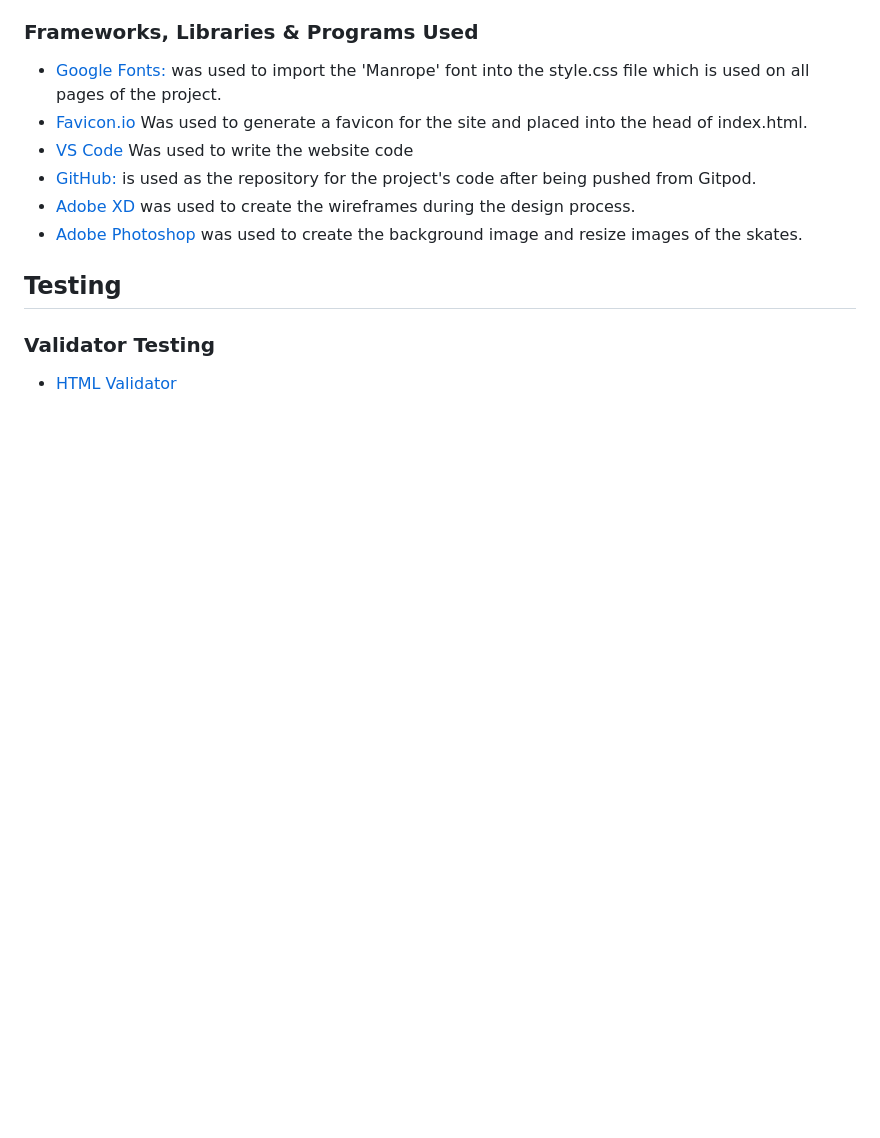
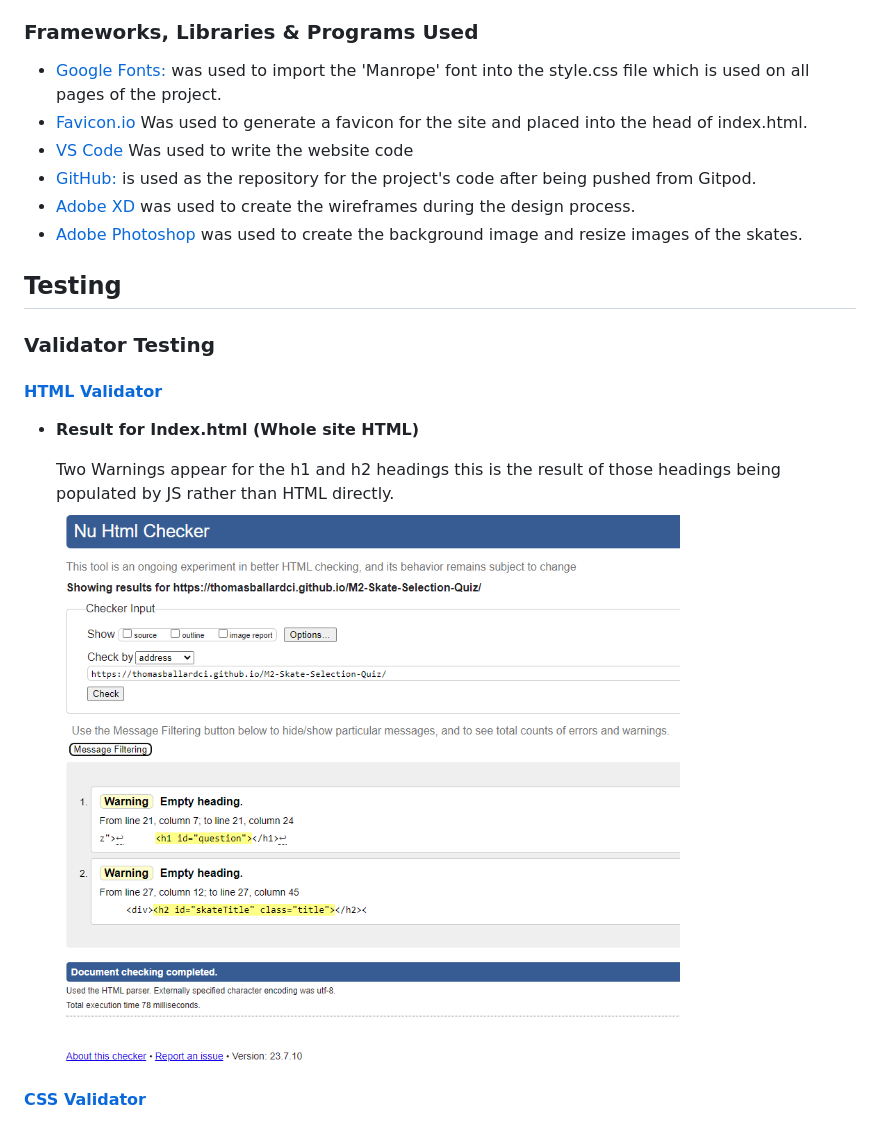
Before and after one commit to ThomasBallardCI/M2-Skate-Selection-Quiz, a Markdown page: README.md, the part around the change. Rendered like a GitHub page; pictures changed too: documentation/validation-results/htmlvalidation.jpg (added); blank space fills up the shorter version.

```diff
--- a/README.md
+++ b/README.md
@@ -141,4 +141,11 @@ Working on the main questionaire itself first from a design perspective allowed
 
 ### Validator Testing
 
-- [HTML Validator](https://validator.w3.org/)
+#### [HTML Validator](https://validator.w3.org/)
+
+  - __Result for Index.html (Whole site HTML)__
+
+    Two Warnings appear for the h1 and h2 headings this is the result of those headings being populated by JS rather than HTML directly.
+    ![HTML Results Index](documentation/validation-results/htmlvalidation.jpg)
+
+#### [CSS Validator]()
```
Also changed, not shown: 1 other file.
